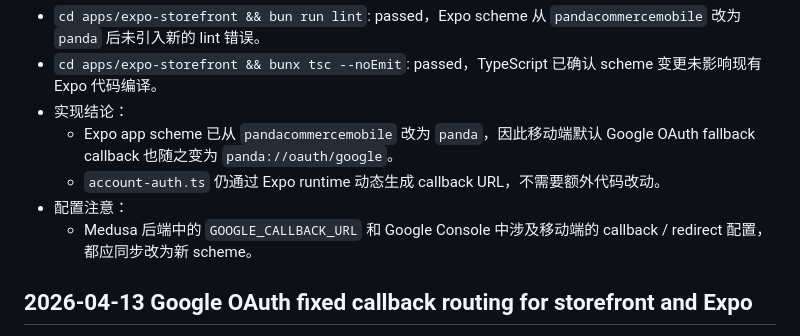
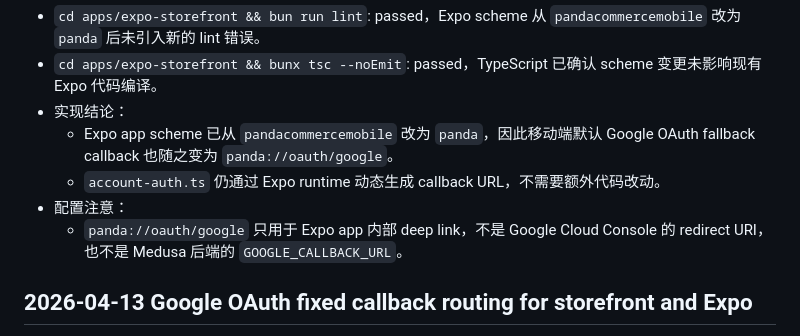
Before and after one commit to tearsofphoenix/storefront, a Markdown page: verification.md, the part around the change. Drawn GitHub-style.

```diff
--- a/verification.md
+++ b/verification.md
@@ -148,7 +148,7 @@
   - Expo app scheme 已从 `pandacommercemobile` 改为 `panda`，因此移动端默认 Google OAuth fallback callback 也随之变为 `panda://oauth/google`。
   - `account-auth.ts` 仍通过 Expo runtime 动态生成 callback URL，不需要额外代码改动。
 - 配置注意：
-  - Medusa 后端中的 `GOOGLE_CALLBACK_URL` 和 Google Console 中涉及移动端的 callback / redirect 配置，都应同步改为新 scheme。
+  - `panda://oauth/google` 只用于 Expo app 内部 deep link，不是 Google Cloud Console 的 redirect URI，也不是 Medusa 后端的 `GOOGLE_CALLBACK_URL`。
 
 ## 2026-04-13 Google OAuth fixed callback routing for storefront and Expo
 
```
